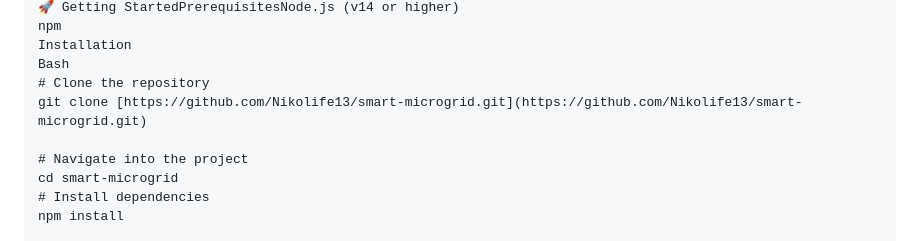
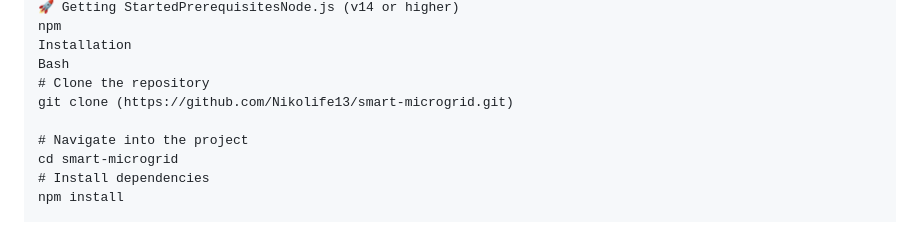
Before and after one commit to Nikolife13/smart-microgrid, a Markdown page: README.md, the part around the change. Drawn GitHub-style.

Commit message:
Fix clone command syntax in README

```diff
--- a/README.md
+++ b/README.md
@@ -39,7 +39,7 @@ npm
 Installation
 Bash
 # Clone the repository
-git clone [https://github.com/Nikolife13/smart-microgrid.git](https://github.com/Nikolife13/smart-microgrid.git)
+git clone (https://github.com/Nikolife13/smart-microgrid.git)
 
 # Navigate into the project
 cd smart-microgrid
```
